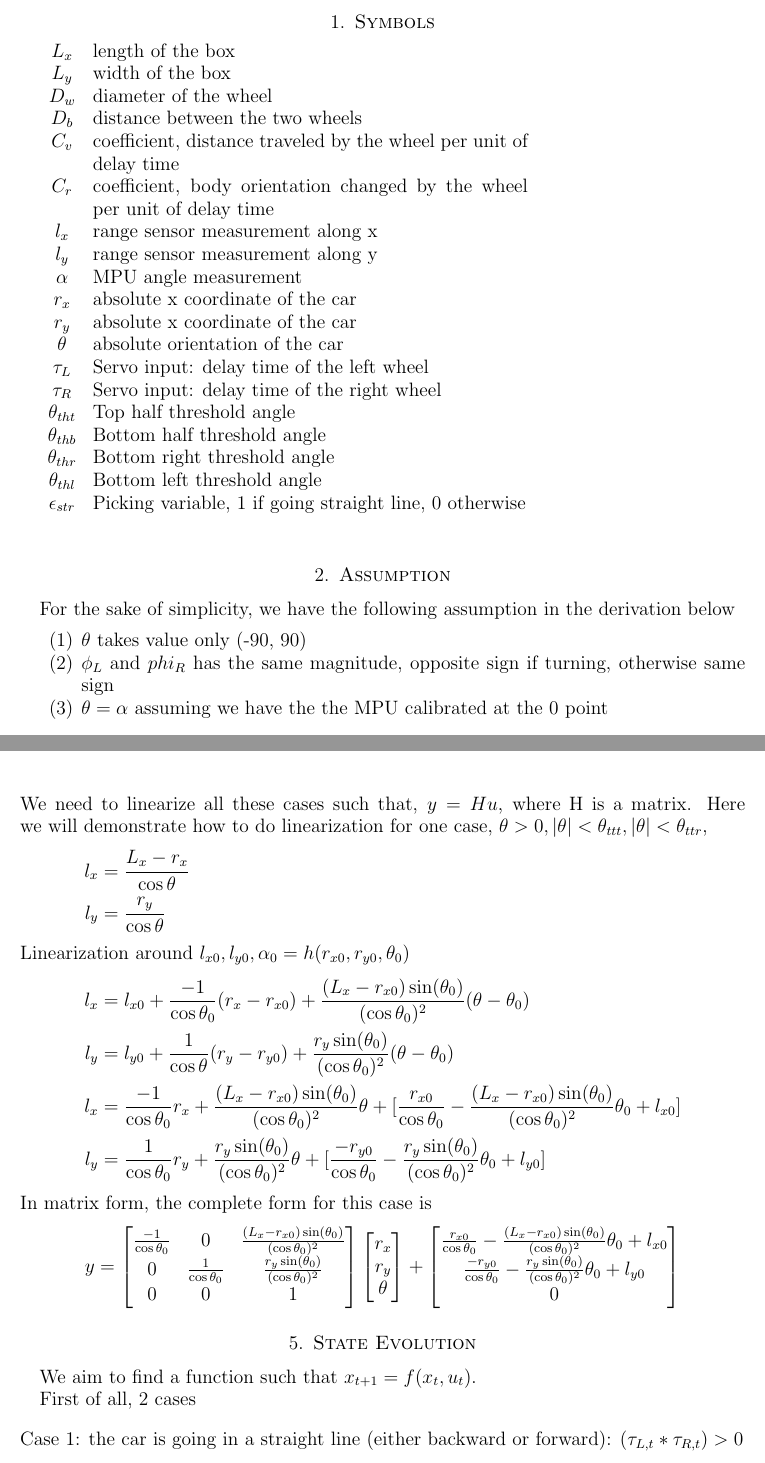
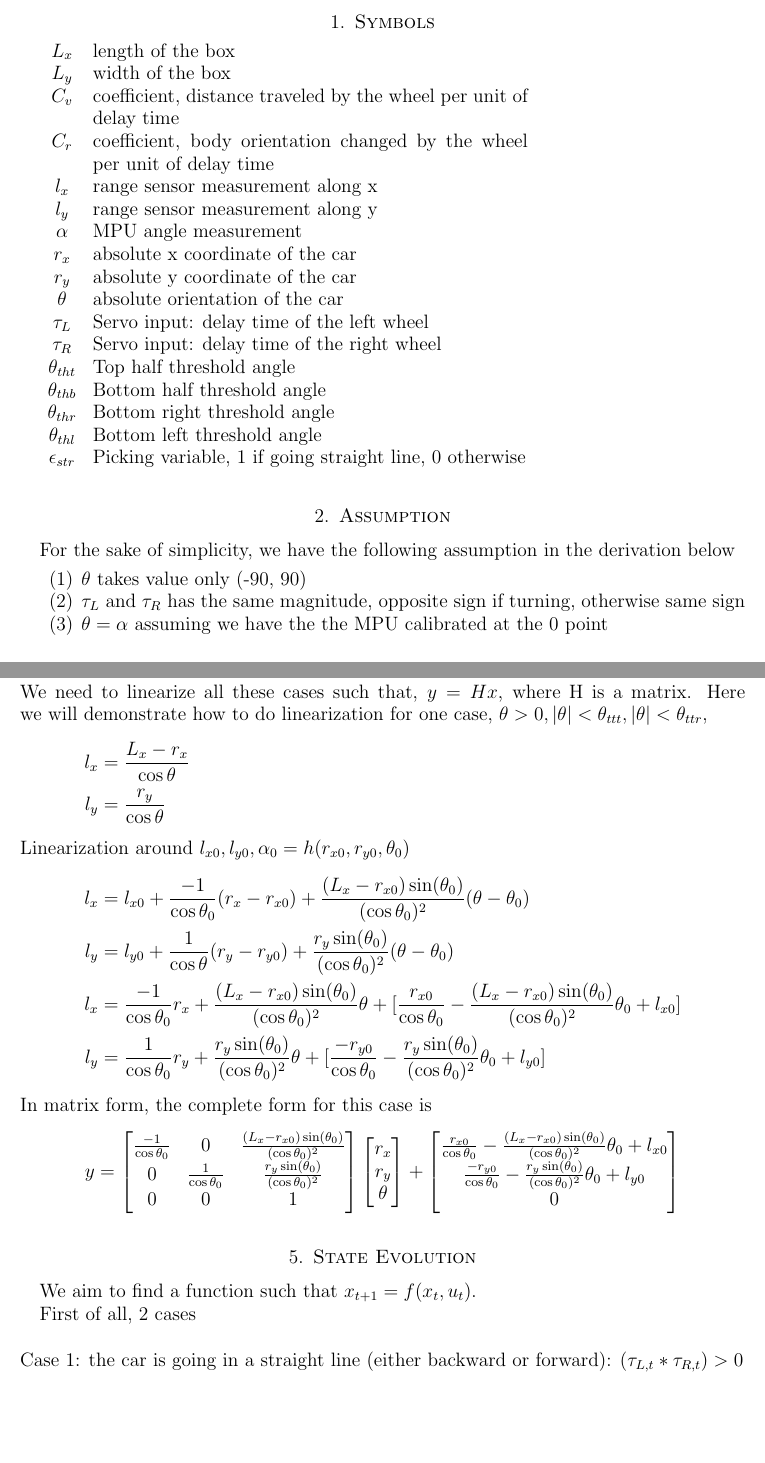
Before and after one commit to ckwojai/2wheelcar, a LaTeX paper (state_estimation/documentation/v2.0.tex): two parts of pages 1 and 4 of 5, joined at a grey line, cut so that both start at the same text, the shorter picture padded with empty space. Compiled offline with pdfLaTeX.

Commit message:
update minor mistake in pdf

```diff
--- a/state_estimation/documentation/v2.0.tex
+++ b/state_estimation/documentation/v2.0.tex
@@ -39,15 +39,13 @@
 \begin{tabular}{cp{0.6\textwidth}}
   $L_x$ & length of the box  \\
   $L_y$ & width of the box \\
-  $D_w$ & diameter of the wheel \\
-  $D_b$ & distance between the two wheels \\
   $C_v$ & coefficient, distance traveled by the wheel per unit of delay time \\
   $C_r$ & coefficient, body orientation changed by the wheel per unit of delay time \\
   $l_x$ & range sensor measurement along x \\
   $l_y$ & range sensor measurement along y \\
   $\alpha$ & MPU angle measurement \\
   $r_x$ & absolute x coordinate of the car \\
-  $r_y$ & absolute x coordinate of the car \\
+  $r_y$ & absolute y coordinate of the car \\
   $\theta$ & absolute orientation of the car \\
   $\tau_L$ & Servo input: delay time of the left wheel \\
   $\tau_R$ & Servo input: delay time of the right wheel \\
@@ -61,7 +59,7 @@
 For the sake of simplicity, we have the following assumption in the derivation below
 \begin{enumerate}
 \item $\theta$ takes value only (-90, 90)
-\item $\phi_L$ and $phi_R$ has the same magnitude, opposite sign if turning, otherwise same sign
+\item $\tau_L$ and $\tau_R$ has the same magnitude, opposite sign if turning, otherwise same sign
 \item $\theta = \alpha$ assuming we have the the MPU calibrated at the 0 point
 \end{enumerate}
 \section{Introduction}
@@ -174,7 +172,7 @@ To summarize, we have total of 8 cases summarized below,
 \end{align*}
 \\
 \\
-We need to linearize all these cases such that, $y = H u$, where H is a matrix. Here we will demonstrate how to do linearization for one case, $\theta >0, |\theta| < \theta_{ttt}, |\theta| < \theta_{ttr}$,
+We need to linearize all these cases such that, $y = H x$, where H is a matrix. Here we will demonstrate how to do linearization for one case, $\theta >0, |\theta| < \theta_{ttt}, |\theta| < \theta_{ttr}$,
 \begin{align*}
   l_x &= \frac{L_x - r_x}{\cos \theta} \\
   l_y &= \frac{r_y}{\cos \theta} \\
```
Also changed, not shown: state_estimation/documentation/documentation.tex (+4 -0 lines), state_estimation/documentation/v2.0.pdf, 4 other files.
